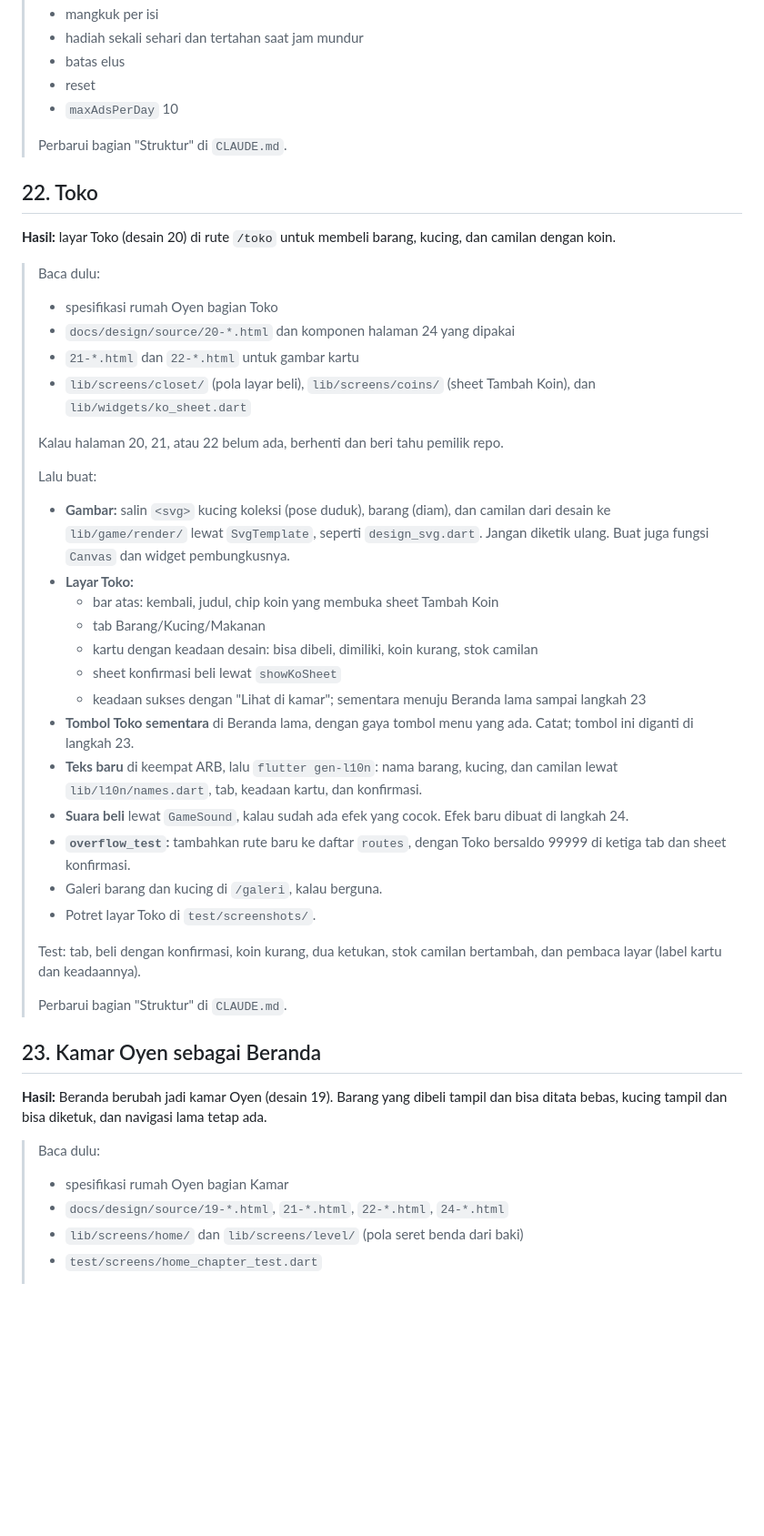
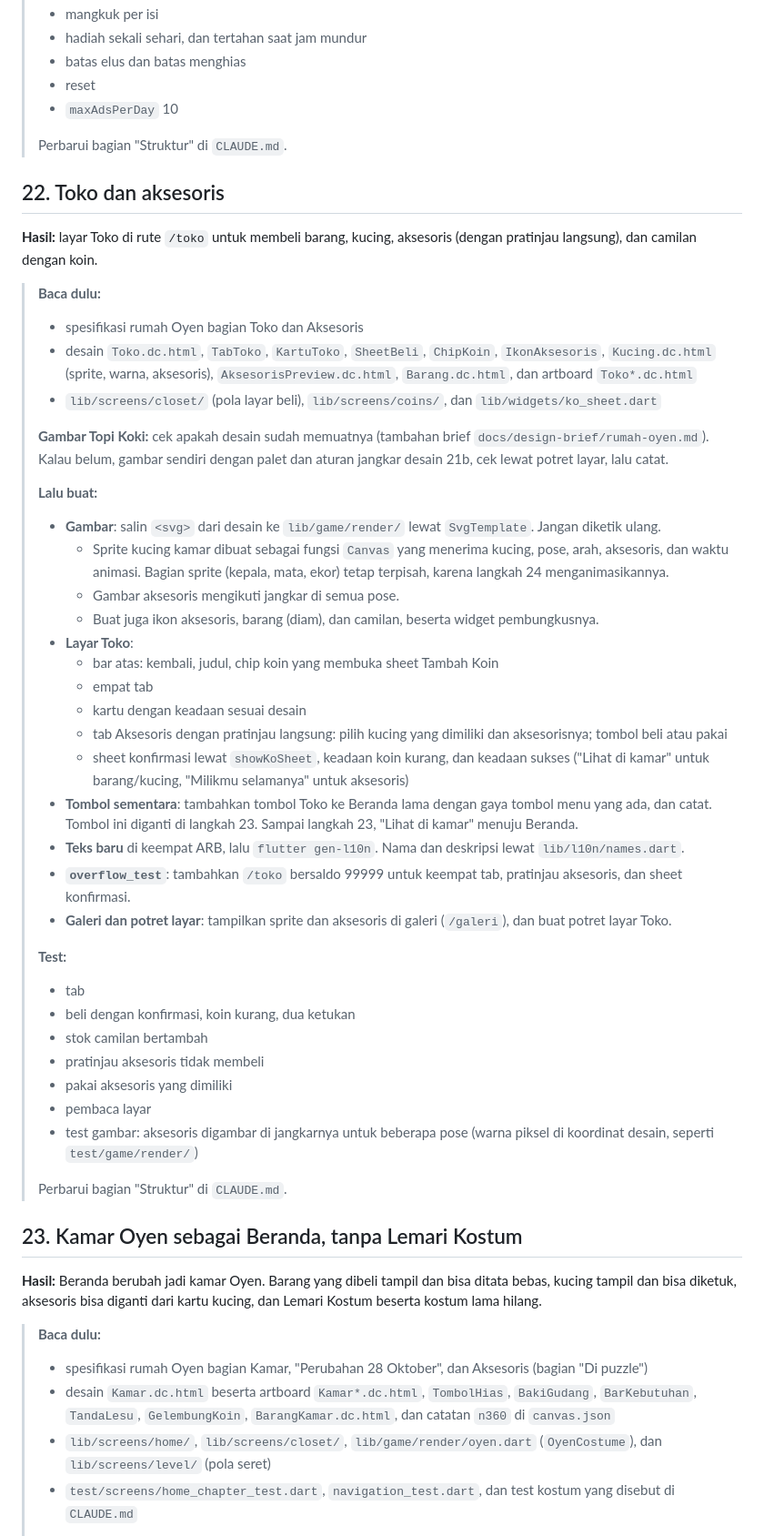
Before and after one commit to lutfidev/kucing-oyen, a Markdown page: docs/ROADMAP.md, the part around one of its changes. Shown at 91% size. GitHub-like rendering; blank space fills up the shorter version.

```diff
--- a/docs/ROADMAP.md
+++ b/docs/ROADMAP.md
@@ -253,49 +266,56 @@ Desainnya dibuat pemilik repo di Claude Design dengan brief `docs/design-brief/r
 > - mangkuk per isi
-> - hadiah sekali sehari dan tertahan saat jam mundur
-> - batas elus
+> - hadiah sekali sehari, dan tertahan saat jam mundur
+> - batas elus dan batas menghias
 > - reset
 > - `maxAdsPerDay` 10
 >
 > Perbarui bagian "Struktur" di `CLAUDE.md`.
 
-## 22. Toko
+## 22. Toko dan aksesoris
 
-**Hasil:** layar Toko (desain 20) di rute `/toko` untuk membeli barang, kucing, dan camilan dengan koin.
+**Hasil:** layar Toko di rute `/toko` untuk membeli barang, kucing, aksesoris (dengan pratinjau langsung), dan camilan dengan koin.
 
-> Baca dulu:
-> - spesifikasi rumah Oyen bagian Toko
-> - `docs/design/source/20-*.html` dan komponen halaman 24 yang dipakai
-> - `21-*.html` dan `22-*.html` untuk gambar kartu
-> - `lib/screens/closet/` (pola layar beli), `lib/screens/coins/` (sheet Tambah Koin), dan `lib/widgets/ko_sheet.dart`
+> **Baca dulu:**
+> - spesifikasi rumah Oyen bagian Toko dan Aksesoris
+> - desain `Toko.dc.html`, `TabToko`, `KartuToko`, `SheetBeli`, `ChipKoin`, `IkonAksesoris`, `Kucing.dc.html` (sprite, warna, aksesoris), `AksesorisPreview.dc.html`, `Barang.dc.html`, dan artboard `Toko*.dc.html`
+> - `lib/screens/closet/` (pola layar beli), `lib/screens/coins/`, dan `lib/widgets/ko_sheet.dart`
 >
-> Kalau halaman 20, 21, atau 22 belum ada, berhenti dan beri tahu pemilik repo.
+> **Gambar Topi Koki:** cek apakah desain sudah memuatnya (tambahan brief `docs/design-brief/rumah-oyen.md`). Kalau belum, gambar sendiri dengan palet dan aturan jangkar desain 21b, cek lewat potret layar, lalu catat.
 >
-> Lalu buat:
-> - **Gambar:** salin `<svg>` kucing koleksi (pose duduk), barang (diam), dan camilan dari desain ke `lib/game/render/` lewat `SvgTemplate`, seperti `design_svg.dart`. Jangan diketik ulang. Buat juga fungsi `Canvas` dan widget pembungkusnya.
-> - **Layar Toko:**
+> **Lalu buat:**
+> - **Gambar**: salin `<svg>` dari desain ke `lib/game/render/` lewat `SvgTemplate`. Jangan diketik ulang.
+>   - Sprite kucing kamar dibuat sebagai fungsi `Canvas` yang menerima kucing, pose, arah, aksesoris, dan waktu animasi. Bagian sprite (kepala, mata, ekor) tetap terpisah, karena langkah 24 menganimasikannya.
+>   - Gambar aksesoris mengikuti jangkar di semua pose.
+>   - Buat juga ikon aksesoris, barang (diam), dan camilan, beserta widget pembungkusnya.
+> - **Layar Toko**:
 >   - bar atas: kembali, judul, chip koin yang membuka sheet Tambah Koin
->   - tab Barang/Kucing/Makanan
->   - kartu dengan keadaan desain: bisa dibeli, dimiliki, koin kurang, stok camilan
->   - sheet konfirmasi beli lewat `showKoSheet`
->   - keadaan sukses dengan "Lihat di kamar"; sementara menuju Beranda lama sampai langkah 23
-> - **Tombol Toko sementara** di Beranda lama, dengan gaya tombol menu yang ada. Catat; tombol ini diganti di langkah 23.
-> - **Teks baru** di keempat ARB, lalu `flutter gen-l10n`: nama barang, kucing, dan camilan lewat `lib/l10n/names.dart`, tab, keadaan kartu, dan konfirmasi.
-> - **Suara beli** lewat `GameSound`, kalau sudah ada efek yang cocok. Efek baru dibuat di langkah 24.
-> - **`overflow_test`:** tambahkan rute baru ke daftar `routes`, dengan Toko bersaldo 99999 di ketiga tab dan sheet konfirmasi.
-> - Galeri barang dan kucing di `/galeri`, kalau berguna.
-> - Potret layar Toko di `test/screenshots/`.
+>   - empat tab
+>   - kartu dengan keadaan sesuai desain
+>   - tab Aksesoris dengan pratinjau langsung: pilih kucing yang dimiliki dan aksesorisnya; tombol beli atau pakai
+>   - sheet konfirmasi lewat `showKoSheet`, keadaan koin kurang, dan keadaan sukses ("Lihat di kamar" untuk barang/kucing, "Milikmu selamanya" untuk aksesoris)
+> - **Tombol sementara**: tambahkan tombol Toko ke Beranda lama dengan gaya tombol menu yang ada, dan catat. Tombol ini diganti di langkah 23. Sampai langkah 23, "Lihat di kamar" menuju Beranda.
+> - **Teks baru** di keempat ARB, lalu `flutter gen-l10n`. Nama dan deskripsi lewat `lib/l10n/names.dart`.
+> - **`overflow_test`**: tambahkan `/toko` bersaldo 99999 untuk keempat tab, pratinjau aksesoris, dan sheet konfirmasi.
+> - **Galeri dan potret layar**: tampilkan sprite dan aksesoris di galeri (`/galeri`), dan buat potret layar Toko.
 >
-> Test: tab, beli dengan konfirmasi, koin kurang, dua ketukan, stok camilan bertambah, dan pembaca layar (label kartu dan keadaannya).
+> **Test:**
+> - tab
+> - beli dengan konfirmasi, koin kurang, dua ketukan
+> - stok camilan bertambah
+> - pratinjau aksesoris tidak membeli
+> - pakai aksesoris yang dimiliki
+> - pembaca layar
+> - test gambar: aksesoris digambar di jangkarnya untuk beberapa pose (warna piksel di koordinat desain, seperti `test/game/render/`)
 >
 > Perbarui bagian "Struktur" di `CLAUDE.md`.
 
-## 23. Kamar Oyen sebagai Beranda
+## 23. Kamar Oyen sebagai Beranda, tanpa Lemari Kostum
 
-**Hasil:** Beranda berubah jadi kamar Oyen (desain 19). Barang yang dibeli tampil dan bisa ditata bebas, kucing tampil dan bisa diketuk, dan navigasi lama tetap ada.
+**Hasil:** Beranda berubah jadi kamar Oyen. Barang yang dibeli tampil dan bisa ditata bebas, kucing tampil dan bisa diketuk, aksesoris bisa diganti dari kartu kucing, dan Lemari Kostum beserta kostum lama hilang.
 
-> Baca dulu:
-> - spesifikasi rumah Oyen bagian Kamar
-> - `docs/design/source/19-*.html`, `21-*.html`, `22-*.html`, `24-*.html`
-> - `lib/screens/home/` dan `lib/screens/level/` (pola seret benda dari baki)
-> - `test/screens/home_chapter_test.dart`
+> **Baca dulu:**
+> - spesifikasi rumah Oyen bagian Kamar, "Perubahan 28 Oktober", dan Aksesoris (bagian "Di puzzle")
+> - desain `Kamar.dc.html` beserta artboard `Kamar*.dc.html`, `TombolHias`, `BakiGudang`, `BarKebutuhan`, `TandaLesu`, `GelembungKoin`, `BarangKamar.dc.html`, dan catatan `n360` di `canvas.json`
+> - `lib/screens/home/`, `lib/screens/closet/`, `lib/game/render/oyen.dart` (`OyenCostume`), dan `lib/screens/level/` (pola seret)
+> - `test/screens/home_chapter_test.dart`, `navigation_test.dart`, dan test kostum yang disebut di `CLAUDE.md`
 >
```
Also changed, not shown: other parts of docs/ROADMAP.md (+178 -114 lines).
